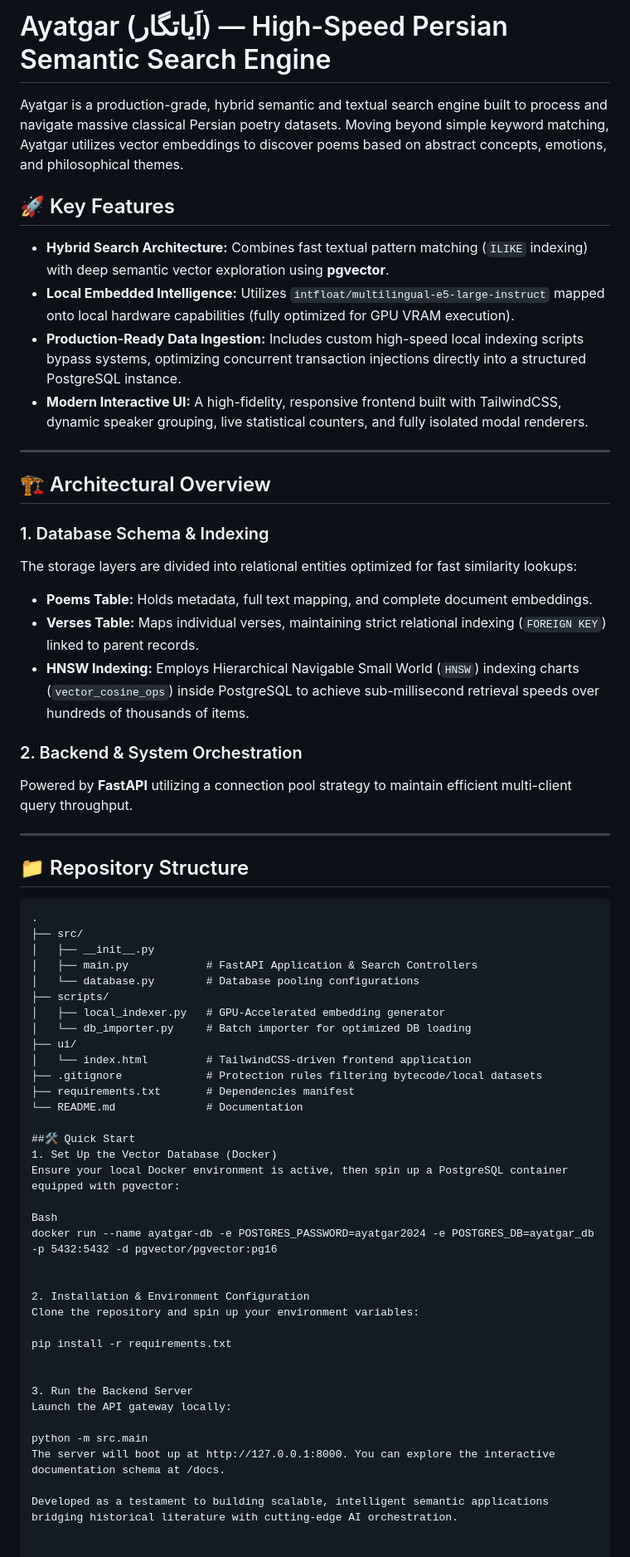
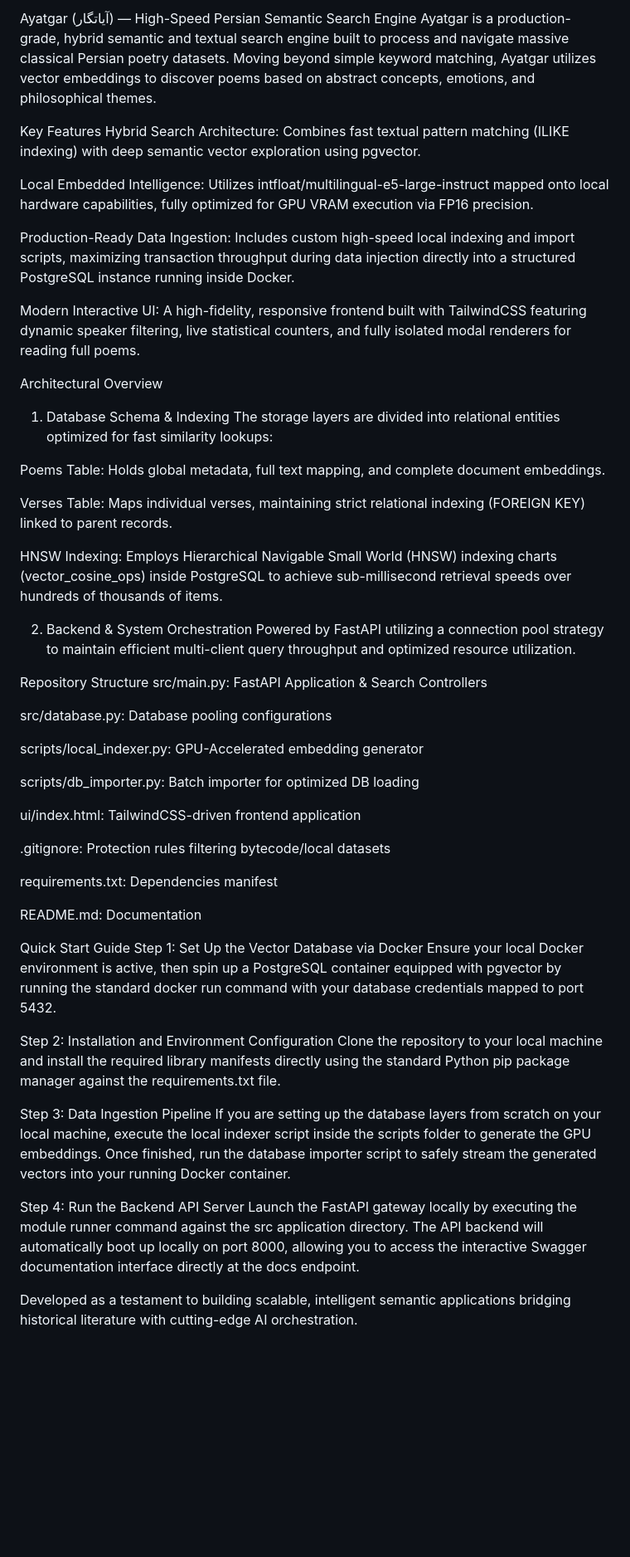
Before and after one commit to soheilmilady/ayatgar-semantic-search, a Markdown page: README.md, the part around the change. Shown at 83% size. GitHub-like rendering; blank space fills up the shorter version.

Commit message:
Update README.md
Updated README to improve formatting and clarity of key features, architectural overview, and quick start guide.

````diff
--- a/README.md
+++ b/README.md
@@ -1,62 +1,56 @@
-# Ayatgar (اَیاتگار) — High-Speed Persian Semantic Search Engine
-
+Ayatgar (آیاتگار) — High-Speed Persian Semantic Search Engine
 Ayatgar is a production-grade, hybrid semantic and textual search engine built to process and navigate massive classical Persian poetry datasets. Moving beyond simple keyword matching, Ayatgar utilizes vector embeddings to discover poems based on abstract concepts, emotions, and philosophical themes.
 
-## 🚀 Key Features
-- **Hybrid Search Architecture:** Combines fast textual pattern matching (`ILIKE` indexing) with deep semantic vector exploration using **pgvector**.
-- **Local Embedded Intelligence:** Utilizes `intfloat/multilingual-e5-large-instruct` mapped onto local hardware capabilities (fully optimized for GPU VRAM execution).
-- **Production-Ready Data Ingestion:** Includes custom high-speed local indexing scripts bypass systems, optimizing concurrent transaction injections directly into a structured PostgreSQL instance.
-- **Modern Interactive UI:** A high-fidelity, responsive frontend built with TailwindCSS, dynamic speaker grouping, live statistical counters, and fully isolated modal renderers.
+Key Features
+Hybrid Search Architecture: Combines fast textual pattern matching (ILIKE indexing) with deep semantic vector exploration using pgvector.
 
----
+Local Embedded Intelligence: Utilizes intfloat/multilingual-e5-large-instruct mapped onto local hardware capabilities, fully optimized for GPU VRAM execution via FP16 precision.
 
-## 🏗️ Architectural Overview
+Production-Ready Data Ingestion: Includes custom high-speed local indexing and import scripts, maximizing transaction throughput during data injection directly into a structured PostgreSQL instance running inside Docker.
 
-### 1. Database Schema & Indexing
+Modern Interactive UI: A high-fidelity, responsive frontend built with TailwindCSS featuring dynamic speaker filtering, live statistical counters, and fully isolated modal renderers for reading full poems.
+
+Architectural Overview
+1. Database Schema & Indexing
 The storage layers are divided into relational entities optimized for fast similarity lookups:
-- **Poems Table:** Holds metadata, full text mapping, and complete document embeddings.
-- **Verses Table:** Maps individual verses, maintaining strict relational indexing (`FOREIGN KEY`) linked to parent records.
-- **HNSW Indexing:** Employs Hierarchical Navigable Small World (`HNSW`) indexing charts (`vector_cosine_ops`) inside PostgreSQL to achieve sub-millisecond retrieval speeds over hundreds of thousands of items.
 
-### 2. Backend & System Orchestration
-Powered by **FastAPI** utilizing a connection pool strategy to maintain efficient multi-client query throughput.
+Poems Table: Holds global metadata, full text mapping, and complete document embeddings.
 
----
+Verses Table: Maps individual verses, maintaining strict relational indexing (FOREIGN KEY) linked to parent records.
 
-## 📁 Repository Structure
-```text
-.
-├── src/
-│   ├── __init__.py
-│   ├── main.py            # FastAPI Application & Search Controllers
-│   └── database.py        # Database pooling configurations
-├── scripts/
-│   ├── local_indexer.py   # GPU-Accelerated embedding generator
-│   └── db_importer.py     # Batch importer for optimized DB loading
-├── ui/
-│   └── index.html         # TailwindCSS-driven frontend application
-├── .gitignore             # Protection rules filtering bytecode/local datasets
-├── requirements.txt       # Dependencies manifest
-└── README.md              # Documentation
+HNSW Indexing: Employs Hierarchical Navigable Small World (HNSW) indexing charts (vector_cosine_ops) inside PostgreSQL to achieve sub-millisecond retrieval speeds over hundreds of thousands of items.
 
-##🛠️ Quick Start
-1. Set Up the Vector Database (Docker)
-Ensure your local Docker environment is active, then spin up a PostgreSQL container equipped with pgvector:
+2. Backend & System Orchestration
+Powered by FastAPI utilizing a connection pool strategy to maintain efficient multi-client query throughput and optimized resource utilization.
 
-Bash
-docker run --name ayatgar-db -e POSTGRES_PASSWORD=ayatgar2024 -e POSTGRES_DB=ayatgar_db -p 5432:5432 -d pgvector/pgvector:pg16
+Repository Structure
+src/main.py: FastAPI Application & Search Controllers
 
+src/database.py: Database pooling configurations
 
-2. Installation & Environment Configuration
-Clone the repository and spin up your environment variables:
+scripts/local_indexer.py: GPU-Accelerated embedding generator
 
-pip install -r requirements.txt
+scripts/db_importer.py: Batch importer for optimized DB loading
 
+ui/index.html: TailwindCSS-driven frontend application
 
-3. Run the Backend Server
-Launch the API gateway locally:
+.gitignore: Protection rules filtering bytecode/local datasets
 
-python -m src.main
-The server will boot up at http://127.0.0.1:8000. You can explore the interactive documentation schema at /docs.
+requirements.txt: Dependencies manifest
+
+README.md: Documentation
+
+Quick Start Guide
+Step 1: Set Up the Vector Database via Docker
+Ensure your local Docker environment is active, then spin up a PostgreSQL container equipped with pgvector by running the standard docker run command with your database credentials mapped to port 5432.
+
+Step 2: Installation and Environment Configuration
+Clone the repository to your local machine and install the required library manifests directly using the standard Python pip package manager against the requirements.txt file.
+
+Step 3: Data Ingestion Pipeline
+If you are setting up the database layers from scratch on your local machine, execute the local indexer script inside the scripts folder to generate the GPU embeddings. Once finished, run the database importer script to safely stream the generated vectors into your running Docker container.
+
+Step 4: Run the Backend API Server
+Launch the FastAPI gateway locally by executing the module runner command against the src application directory. The API backend will automatically boot up locally on port 8000, allowing you to access the interactive Swagger documentation interface directly at the docs endpoint.
 
 Developed as a testament to building scalable, intelligent semantic applications bridging historical literature with cutting-edge AI orchestration.
````
